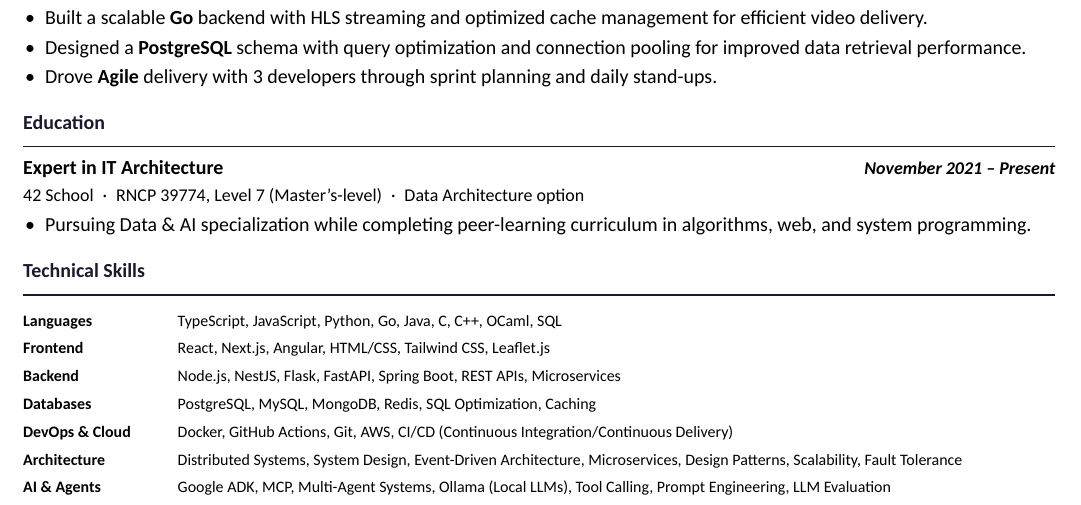
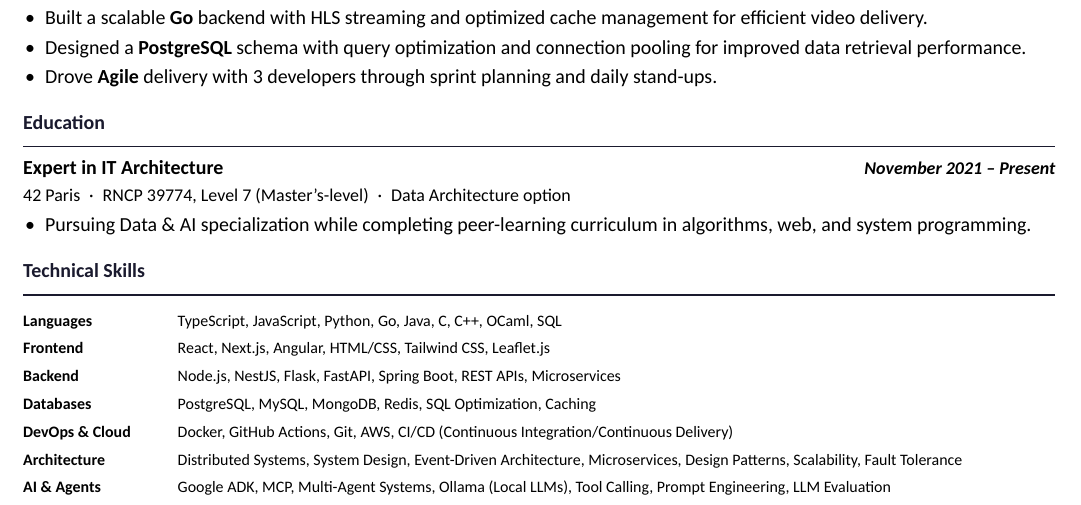
Before and after one commit to mylastresort/mylastresort.github.io, a LaTeX CV (resume/resume.tex): part of the page, cut so that both start at the same text. Compiled offline with XeLaTeX.

Commit message:
docs: rename 42 School to 42 Paris and update its link

```diff
--- a/resume/resume.tex
+++ b/resume/resume.tex
@@ -138,7 +138,7 @@ Software engineer with 2+ years of professional experience specializing in distr
 \section{Education}
 
 \entry{Expert in IT Architecture}{November 2021 – Present}\\
-\noindent{\small\href{https://42.fr/}{42 School}\enspace\textperiodcentered\enspace \href{https://www.francecompetences.fr/recherche/rncp/39774}{RNCP 39774, Level 7 (Master's-level)}\enspace\textperiodcentered\enspace Data Architecture option}
+\noindent{\small\href{https://www.42network.org/}{42 Paris}\enspace\textperiodcentered\enspace \href{https://www.francecompetences.fr/recherche/rncp/39774}{RNCP 39774, Level 7 (Master's-level)}\enspace\textperiodcentered\enspace Data Architecture option}
 \begin{itemize}
   \item Pursuing Data \& AI specialization while completing peer-learning curriculum in algorithms, web, and system programming.
 \end{itemize}
```
